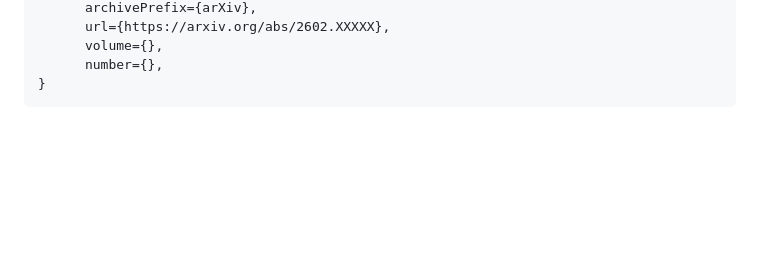
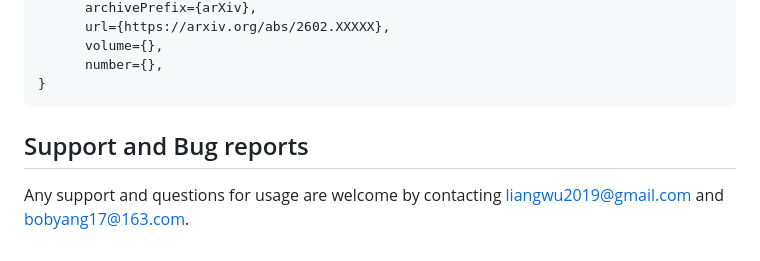
Before and after one commit to SOLARIS-JHU/PiMPC.jl, a Markdown page: README.md, the part around the change. Drawn GitHub-style; blank space fills up the shorter version.

````diff
--- a/README.md
+++ b/README.md
@@ -215,3 +215,6 @@ If you use πMPC in your research, please cite:
       number={},
 }
 ```
+
+## Support and Bug reports
+Any support and questions for usage are welcome by contacting liangwu2019@gmail.com and bobyang17@163.com.
````
